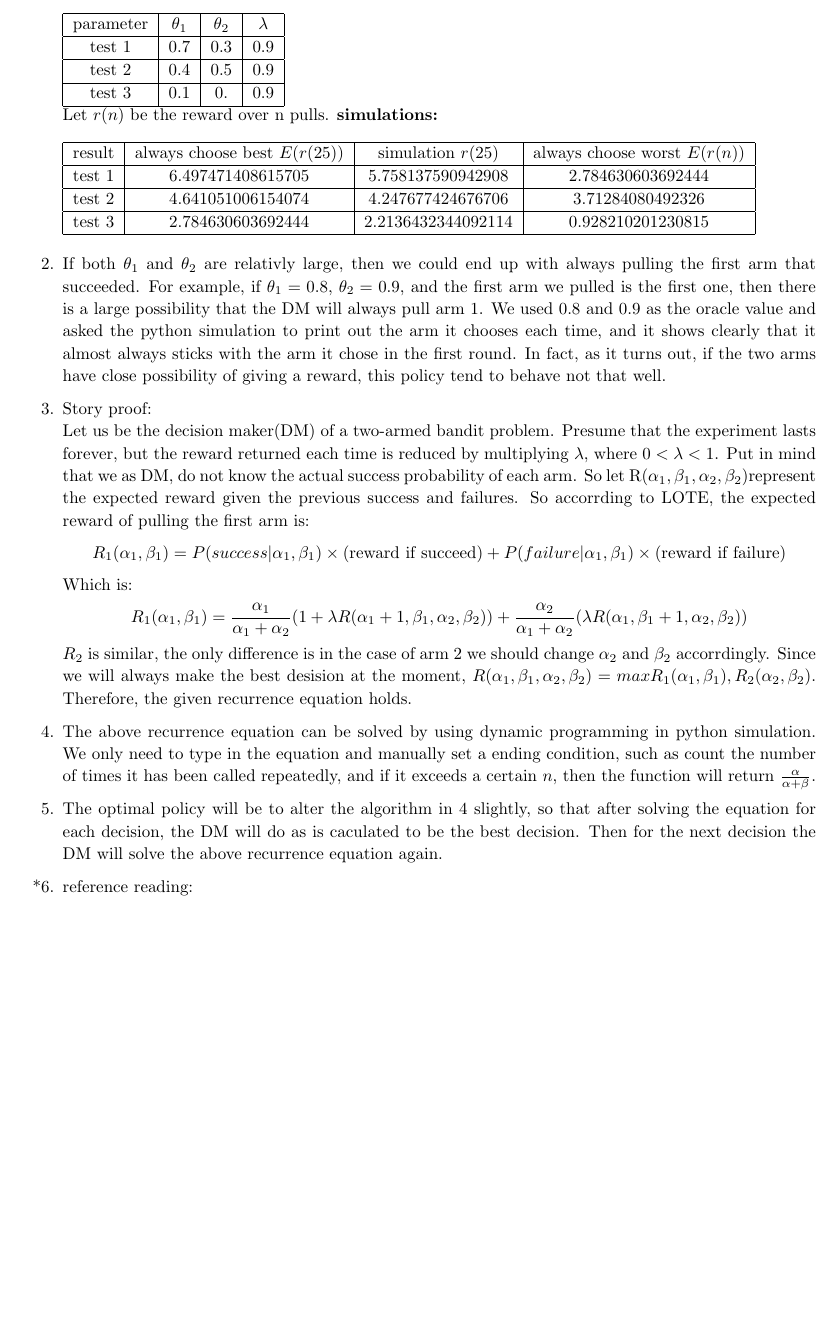
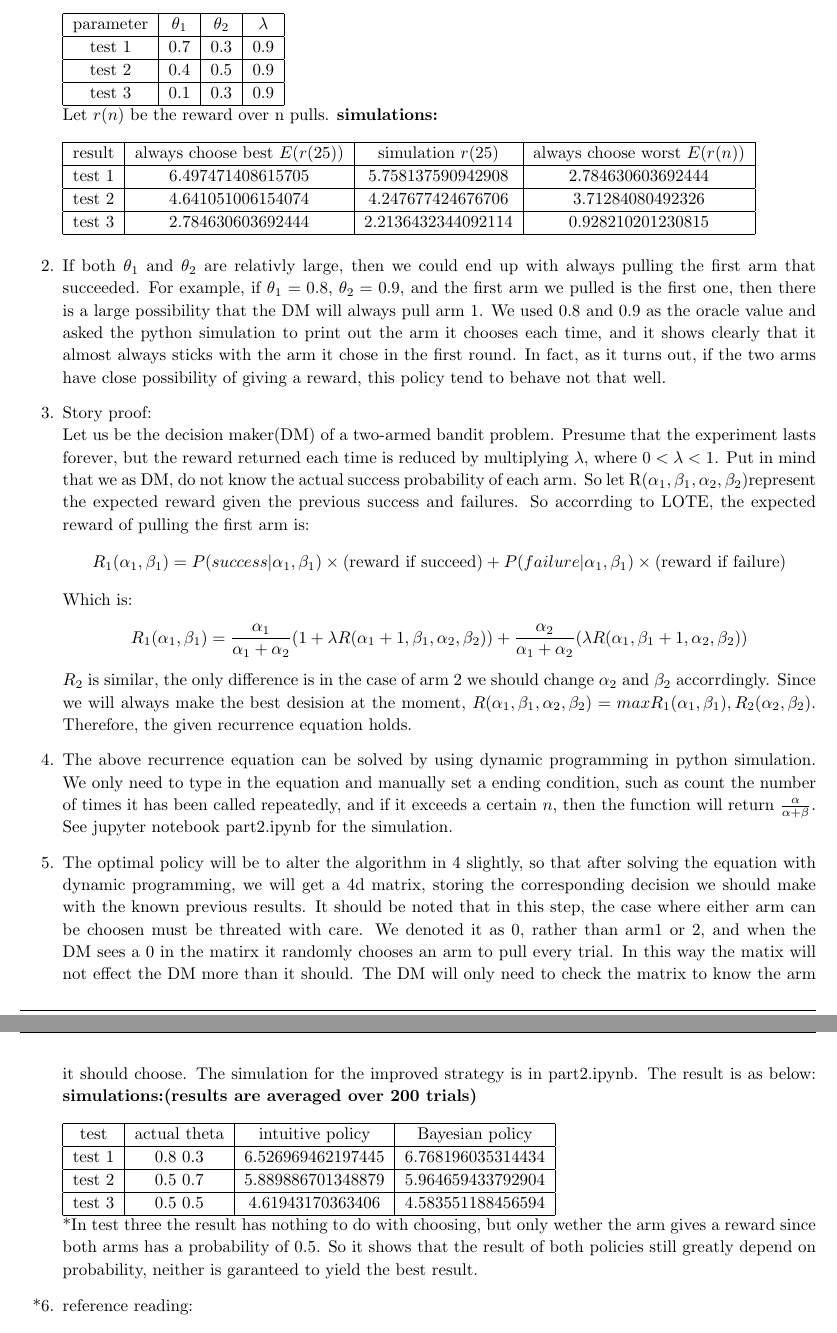
Before and after one commit to rhfeiyang/si140-project, a LaTeX document (report/project.tex): part of page 5 of 5 before the commit and two parts of pages 5 and 6 of 6 after it, the two joined at a grey line, cut so that both start at the same text, the shorter picture padded with empty space. Compiled offline with pdfLaTeX.

Commit message:
Add files via upload

```diff
--- a/report/project.tex
+++ b/report/project.tex
@@ -310,7 +310,7 @@
         \hline
         test 2 & 0.4 & 0.5 & 0.9 \\
         \hline
-        test 3 & 0.1 & 0. & 0.9 \\
+        test 3 & 0.1 & 0.3 & 0.9 \\
         \hline
         \end{tabular}\\
         Let $r(n)$ be the reward over n pulls.
@@ -346,9 +346,27 @@
         \item[4.]
         The above recurrence equation can be solved by using dynamic programming in python simulation. We only need to type in the equation and manually set a ending condition,
         such as count the number of times it has been called repeatedly, and if it exceeds a certain $n$, then the function will return $\frac{\alpha}{\alpha+\beta}$.
+        See jupyter notebook part2.ipynb for the simulation.
         \item[5.]
-        The optimal policy will be to alter the algorithm in 4 slightly, so that after solving the equation for each decision, the DM will do as is caculated to be the best decision.
-        Then for the next decision the DM will solve the above recurrence equation again.
+        The optimal policy will be to alter the algorithm in 4 slightly, so that after solving the equation with dynamic programming, we will get a 4d matrix, storing the corresponding decision we should make
+        with the known previous results. It should be noted that in this step, the case where either arm can be choosen must be threated with care. We denoted it as 0, rather than arm1 or 2,
+        and when the DM sees a 0 in the matirx it randomly chooses an arm to pull every trial. In this way the matix will not effect the DM more than it should.
+        The DM will only need to check the matrix to know the arm it should choose. The simulation for the improved strategy is in part2.ipynb.
+        The result is as below:
+        \textbf{simulations:(results are averaged over 200 trials)}\\
+        \begin{tabular}[t]{|c|c|c|c|}
+        \hline
+        test & actual theta & intuitive policy & Bayesian policy \\
+        \hline
+        test 1 & 0.8 0.3 & 6.526969462197445 & 6.768196035314434 \\
+        \hline
+        test 2 & 0.5 0.7 & 5.889886701348879 & 5.964659433792904 \\
+        \hline
+        test 3 & 0.5 0.5 & 4.61943170363406 & 4.583551188456594 \\
+        \hline
+        \end{tabular}\\
+        *In test three the result has nothing to do with choosing, but only wether the arm gives a reward since both arms has a probability of 0.5.
+        So it shows that the result of both policies still greatly depend on probability, neither is garanteed to yield the best result.
         \item[*6.] reference reading:
         \begin{enumerate}[1]
             \item Richard S. Sutton and Andrew G. Barto, \textsl{Reinforcement Learning: An Introduction}
```
Also changed, not shown: report/project.pdf.
